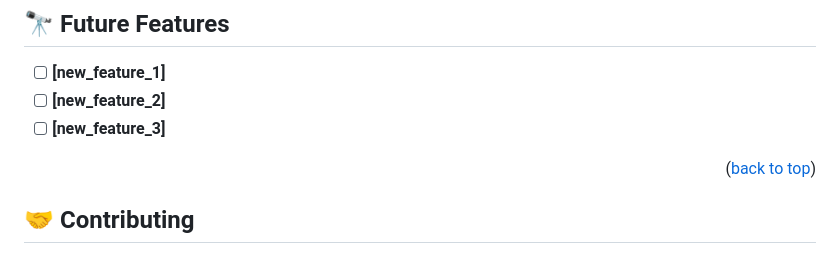
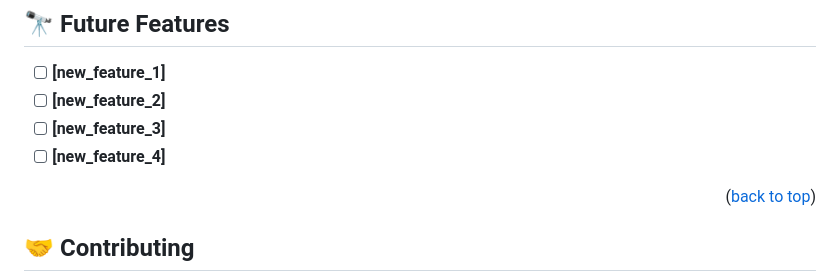
Before and after one commit to sadaf-Daneshgar/p-practice, a Markdown page: README.md, the part around the change. GitHub-like rendering.

```diff
--- a/README.md
+++ b/README.md
@@ -169,6 +169,7 @@ Example:
 - [ ] **[new_feature_1]**
 - [ ] **[new_feature_2]**
 - [ ] **[new_feature_3]**
+- [ ] **[new_feature_4]**
 
 <p align="right">(<a href="#readme-top">back to top</a>)</p>
 
```
